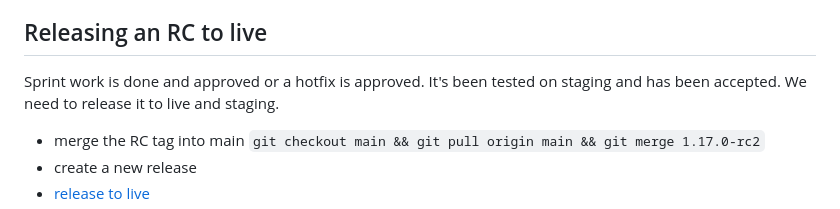
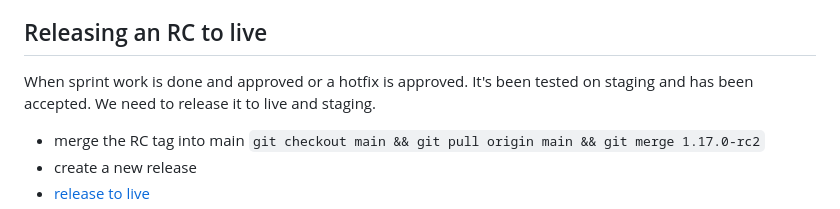
Before and after one commit to neontribe/ARCVService, a Markdown page: docs/DEVELOPMENT_CYCLE.md, the part around the change. GitHub-like rendering.

Commit message:
Update docs/DEVELOPMENT_CYCLE.md
Co-authored-by: charlesstrange2 <25037036+charlesstrange2@users.noreply.github.com>

```diff
--- a/docs/DEVELOPMENT_CYCLE.md
+++ b/docs/DEVELOPMENT_CYCLE.md
@@ -45,7 +45,7 @@ When sprint work has been done, we want to release this to staging for testing/U
 
 ## Releasing an RC to live
 
-Sprint work is done and approved or a hotfix is approved. It's been tested on staging and has been accepted. We need to release it to live and staging.
+When sprint work is done and approved or a hotfix is approved. It's been tested on staging and has been accepted. We need to release it to live and staging.
 
  * merge the RC tag into main `git checkout main && git pull origin main && git merge 1.17.0-rc2`
  * create a new release
```
